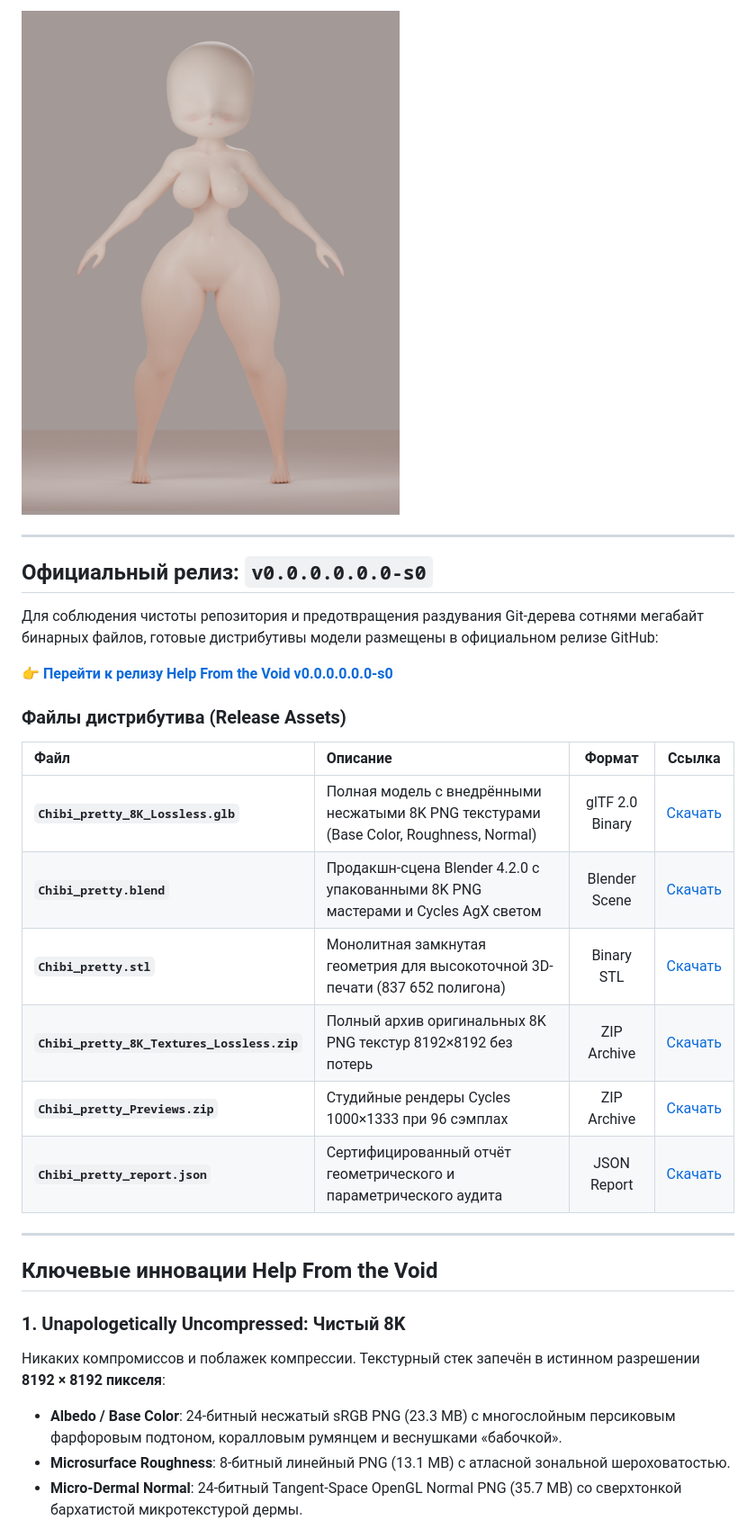
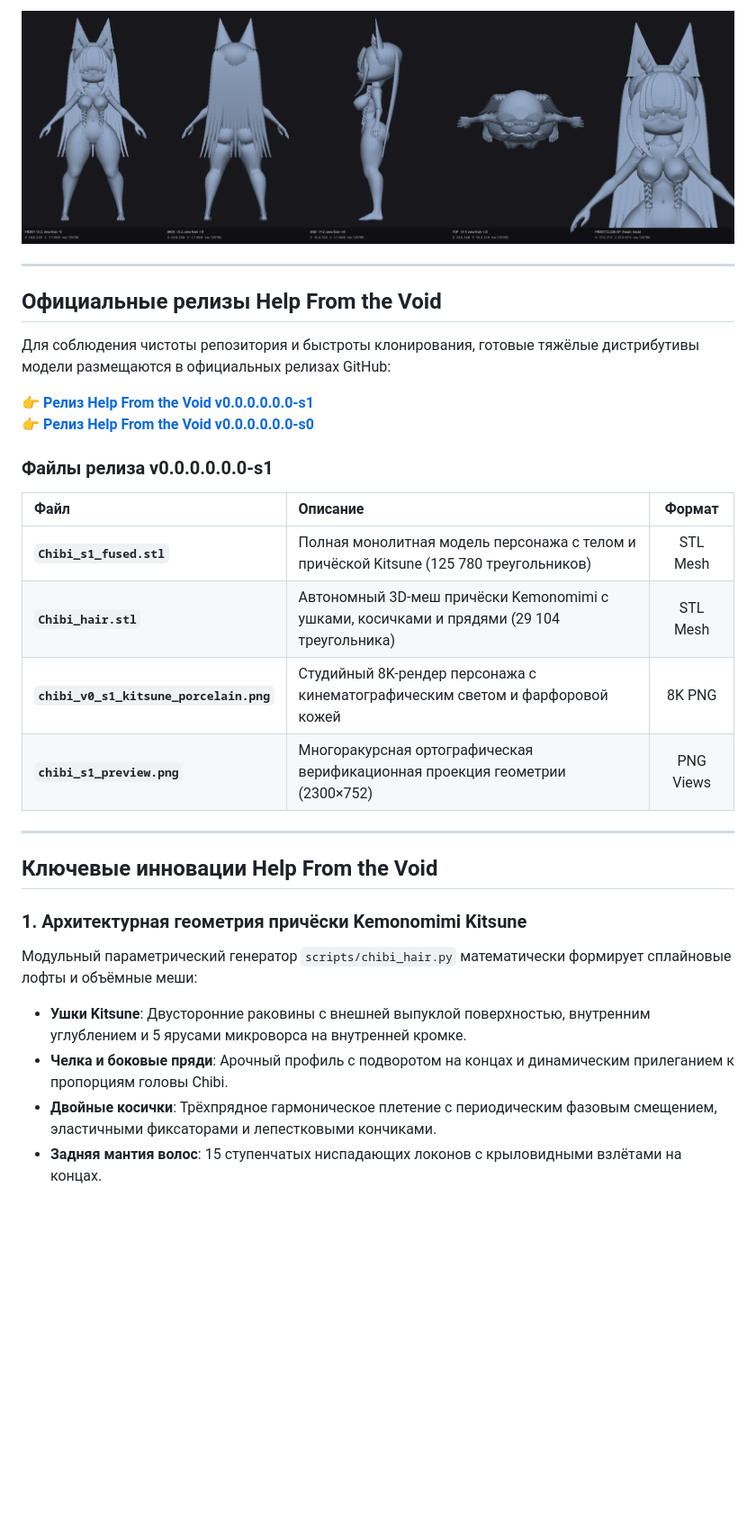
Before and after one commit to sascee6-ops/Chibi, a Markdown page: README.md, the part around one of its changes. Shown at 90% size. Rendered like a GitHub page; pictures changed too: preview/chibi_s1_preview.png (added); blank space fills up the shorter version.

Commit message:
Chibi v0.0.0.0.0.0-s1: add Kemonomimi Kitsune hairstyle and SFW anatomical base refinements
Co-authored-by: arena-agent <297053741+arena-agent@users.noreply.github.com>

```diff
--- a/README.md
+++ b/README.md
@@ -13,32 +24,32 @@
 
-![Chibi Pretty Full View](preview/Chibi_pretty_front.png)
+![Chibi Pretty v0.0.0.0.0.0-s1 Multi-Angle Geometry Views](preview/chibi_s1_preview.png)
 
 ---
 
-## Официальный релиз: `v0.0.0.0.0.0-s0`
+## Официальные релизы Help From the Void
 
-Для соблюдения чистоты репозитория и предотвращения раздувания Git-дерева сотнями мегабайт бинарных файлов, готовые дистрибутивы модели размещены в официальном релизе GitHub:
+Для соблюдения чистоты репозитория и быстроты клонирования, готовые тяжёлые дистрибутивы модели размещаются в официальных релизах GitHub:
 
-👉 **[Перейти к релизу Help From the Void v0.0.0.0.0.0-s0](https://github.com/sascee6-ops/Chibi/releases/tag/v0.0.0.0.0.0-s0)**
+👉 **[Релиз Help From the Void v0.0.0.0.0.0-s1](https://github.com/sascee6-ops/Chibi/releases/tag/v0.0.0.0.0.0-s1)**
+👉 **[Релиз Help From the Void v0.0.0.0.0.0-s0](https://github.com/sascee6-ops/Chibi/releases/tag/v0.0.0.0.0.0-s0)**
 
-### Файлы дистрибутива (Release Assets)
+### Файлы релиза v0.0.0.0.0.0-s1
 
-| Файл | Описание | Формат | Ссылка |
-| :--- | :--- | :---: | :---: |
-| **`Chibi_pretty_8K_Lossless.glb`** | Полная модель с внедрёнными несжатыми 8K PNG текстурами (Base Color, Roughness, Normal) | glTF 2.0 Binary | [Скачать](https://github.com/sascee6-ops/Chibi/releases/download/v0.0.0.0.0.0-s0/Chibi_pretty_8K_Lossless.glb) |
-| **`Chibi_pretty.blend`** | Продакшн-сцена Blender 4.2.0 с упакованными 8K PNG мастерами и Cycles AgX светом | Blender Scene | [Скачать](https://github.com/sascee6-ops/Chibi/releases/download/v0.0.0.0.0.0-s0/Chibi_pretty.blend) |
-| **`Chibi_pretty.stl`** | Монолитная замкнутая геометрия для высокоточной 3D-печати (837 652 полигона) | Binary STL | [Скачать](https://github.com/sascee6-ops/Chibi/releases/download/v0.0.0.0.0.0-s0/Chibi_pretty.stl) |
-| **`Chibi_pretty_8K_Textures_Lossless.zip`** | Полный архив оригинальных 8K PNG текстур 8192×8192 без потерь | ZIP Archive | [Скачать](https://github.com/sascee6-ops/Chibi/releases/download/v0.0.0.0.0.0-s0/Chibi_pretty_8K_Textures_Lossless.zip) |
-| **`Chibi_pretty_Previews.zip`** | Студийные рендеры Cycles 1000×1333 при 96 сэмплах | ZIP Archive | [Скачать](https://github.com/sascee6-ops/Chibi/releases/download/v0.0.0.0.0.0-s0/Chibi_pretty_Previews.zip) |
-| **`Chibi_pretty_report.json`** | Сертифицированный отчёт геометрического и параметрического аудита | JSON Report | [Скачать](https://github.com/sascee6-ops/Chibi/releases/download/v0.0.0.0.0.0-s0/Chibi_pretty_report.json) |
+| Файл | Описание | Формат |
+| :--- | :--- | :---: |
+| **`Chibi_s1_fused.stl`** | Полная монолитная модель персонажа с телом и причёской Kitsune (125 780 треугольников) | STL Mesh |
+| **`Chibi_hair.stl`** | Автономный 3D-меш причёски Kemonomimi с ушками, косичками и прядями (29 104 треугольника) | STL Mesh |
+| **`chibi_v0_s1_kitsune_porcelain.png`** | Студийный 8K-рендер персонажа с кинематографическим светом и фарфоровой кожей | 8K PNG |
+| **`chibi_s1_preview.png`** | Многоракурсная ортографическая верификационная проекция геометрии (2300×752) | PNG Views |
 
 ---
 
 ## Ключевые инновации Help From the Void
 
-### 1. Unapologetically Uncompressed: Чистый 8K
-Никаких компромиссов и поблажек компрессии. Текстурный стек запечён в истинном разрешении **8192 × 8192 пикселя**:
-- **Albedo / Base Color**: 24-битный несжатый sRGB PNG (23.3 MB) с многослойным персиковым фарфоровым подтоном, коралловым румянцем и веснушками «бабочкой».
-- **Microsurface Roughness**: 8-битный линейный PNG (13.1 MB) с атласной зональной шероховатостью.
-- **Micro-Dermal Normal**: 24-битный Tangent-Space OpenGL Normal PNG (35.7 MB) со сверхтонкой бархатистой микротекстурой дермы.
+### 1. Архитектурная геометрия причёски Kemonomimi Kitsune
+Модульный параметрический генератор `scripts/chibi_hair.py` математически формирует сплайновые лофты и объёмные меши:
+- **Ушки Kitsune**: Двусторонние раковины с внешней выпуклой поверхностью, внутренним углублением и 5 ярусами микроворса на внутренней кромке.
+- **Челка и боковые пряди**: Арочный профиль с подворотом на концах и динамическим прилеганием к пропорциям головы Chibi.
+- **Двойные косички**: Трёхпрядное гармоническое плетение с периодическим фазовым смещением, эластичными фиксаторами и лепестковыми кончиками.
+- **Задняя мантия волос**: 15 ступенчатых ниспадающих локонов с крыловидными взлётами на концах.
 
```
Also changed, not shown: other parts of README.md (+27 -40 lines), 4 other files.
